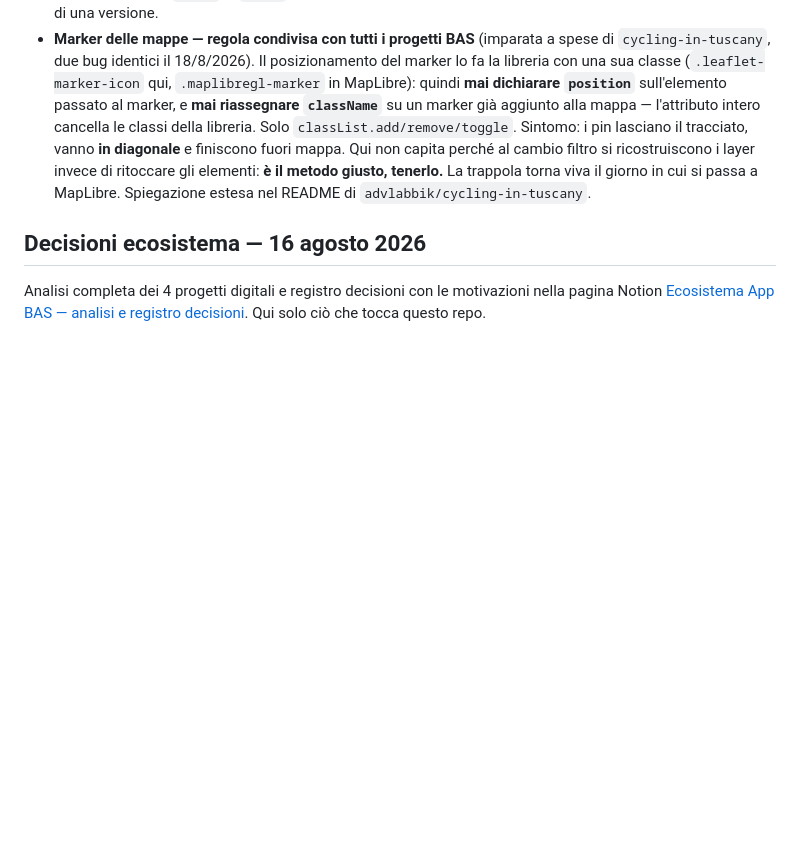
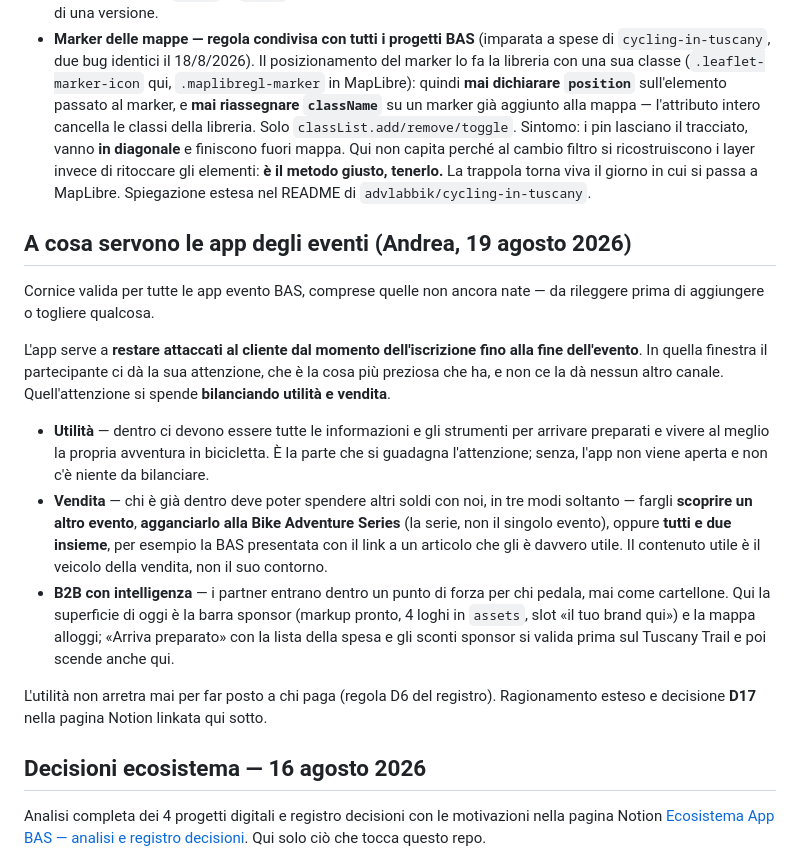
Before and after one commit to advlabbik/tg-guida, a Markdown page: README.md, the part around the change. Rendered like a GitHub page; blank space fills up the shorter version.

Commit message:
Cornice: a cosa servono le app degli eventi (Andrea, 19/8)
Aggiunge al README la ragione per cui le app esistono — tenere il filo
col cliente dall'iscrizione alla fine dell'evento e spendere quella
attenzione bilanciando utilità e vendita (altro evento / aggancio alla
serie BAS / i due insieme con contenuto utile come veicolo), più la
superficie B2B con sponsor e territori dentro funzioni utili.
Stessa cornice in breve nel CLAUDE.md come bussola per le sessioni.

Fonte canonica e motivazioni (D17) nella pagina Notion dell'ecosistema.

Co-Authored-By: Claude Opus 5 <noreply@anthropic.com>

```diff
--- a/README.md
+++ b/README.md
@@ -188,6 +188,18 @@ quello che è deciso e quello che manca.
   **è il metodo giusto, tenerlo.** La trappola torna viva il giorno in cui si passa a
   MapLibre. Spiegazione estesa nel README di `advlabbik/cycling-in-tuscany`.
 
+## A cosa servono le app degli eventi (Andrea, 19 agosto 2026)
+
+Cornice valida per tutte le app evento BAS, comprese quelle non ancora nate — da rileggere prima di aggiungere o togliere qualcosa.
+
+L'app serve a **restare attaccati al cliente dal momento dell'iscrizione fino alla fine dell'evento**. In quella finestra il partecipante ci dà la sua attenzione, che è la cosa più preziosa che ha, e non ce la dà nessun altro canale. Quell'attenzione si spende **bilanciando utilità e vendita**.
+
+- **Utilità** — dentro ci devono essere tutte le informazioni e gli strumenti per arrivare preparati e vivere al meglio la propria avventura in bicicletta. È la parte che si guadagna l'attenzione; senza, l'app non viene aperta e non c'è niente da bilanciare.
+- **Vendita** — chi è già dentro deve poter spendere altri soldi con noi, in tre modi soltanto — fargli **scoprire un altro evento**, **agganciarlo alla Bike Adventure Series** (la serie, non il singolo evento), oppure **tutti e due insieme**, per esempio la BAS presentata con il link a un articolo che gli è davvero utile. Il contenuto utile è il veicolo della vendita, non il suo contorno.
+- **B2B con intelligenza** — i partner entrano dentro un punto di forza per chi pedala, mai come cartellone. Qui la superficie di oggi è la barra sponsor (markup pronto, 4 loghi in `assets`, slot «il tuo brand qui») e la mappa alloggi; «Arriva preparato» con la lista della spesa e gli sconti sponsor si valida prima sul Tuscany Trail e poi scende anche qui.
+
+L'utilità non arretra mai per far posto a chi paga (regola D6 del registro). Ragionamento esteso e decisione **D17** nella pagina Notion linkata qui sotto.
+
 ## Decisioni ecosistema — 16 agosto 2026
 
 Analisi completa dei 4 progetti digitali e registro decisioni con le motivazioni nella pagina Notion [Ecosistema App BAS — analisi e registro decisioni](https://app.notion.com/p/3bef88ad0121819487aceb41d1a89781). Qui solo ciò che tocca questo repo.
```
Also changed, not shown: CLAUDE.md (+4 -0 lines).
